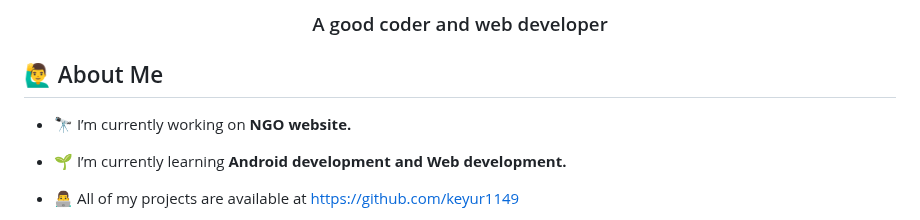
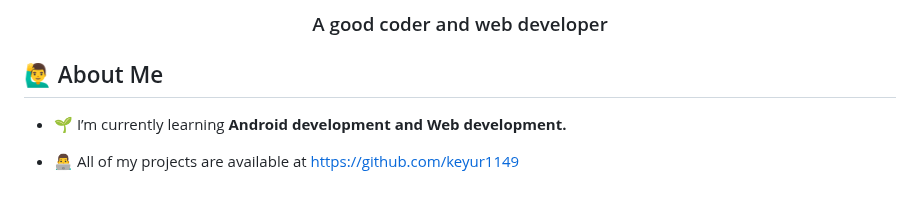
Before and after one commit to keyur1149/keyur1149, a Markdown page: README.md, the part around the change. Drawn GitHub-style; blank space fills up the shorter version.

```diff
--- a/README.md
+++ b/README.md
@@ -8,8 +8,6 @@
 
 
 <h2>🙋‍♂️ About Me</h2>
-
-- 🔭 I’m currently working on **NGO website.**
 
 - 🌱 I’m currently learning **Android development and Web development.**
 
```
